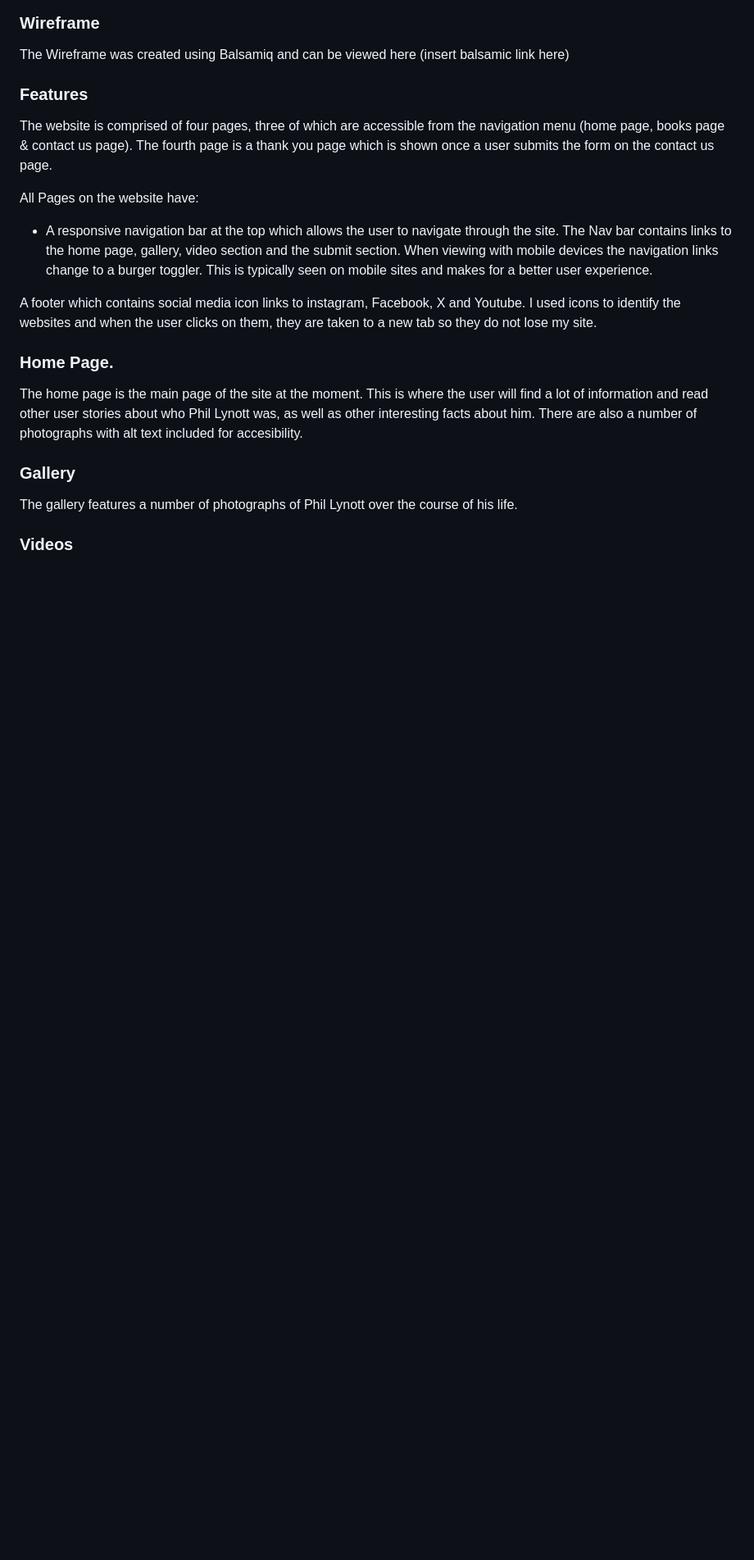
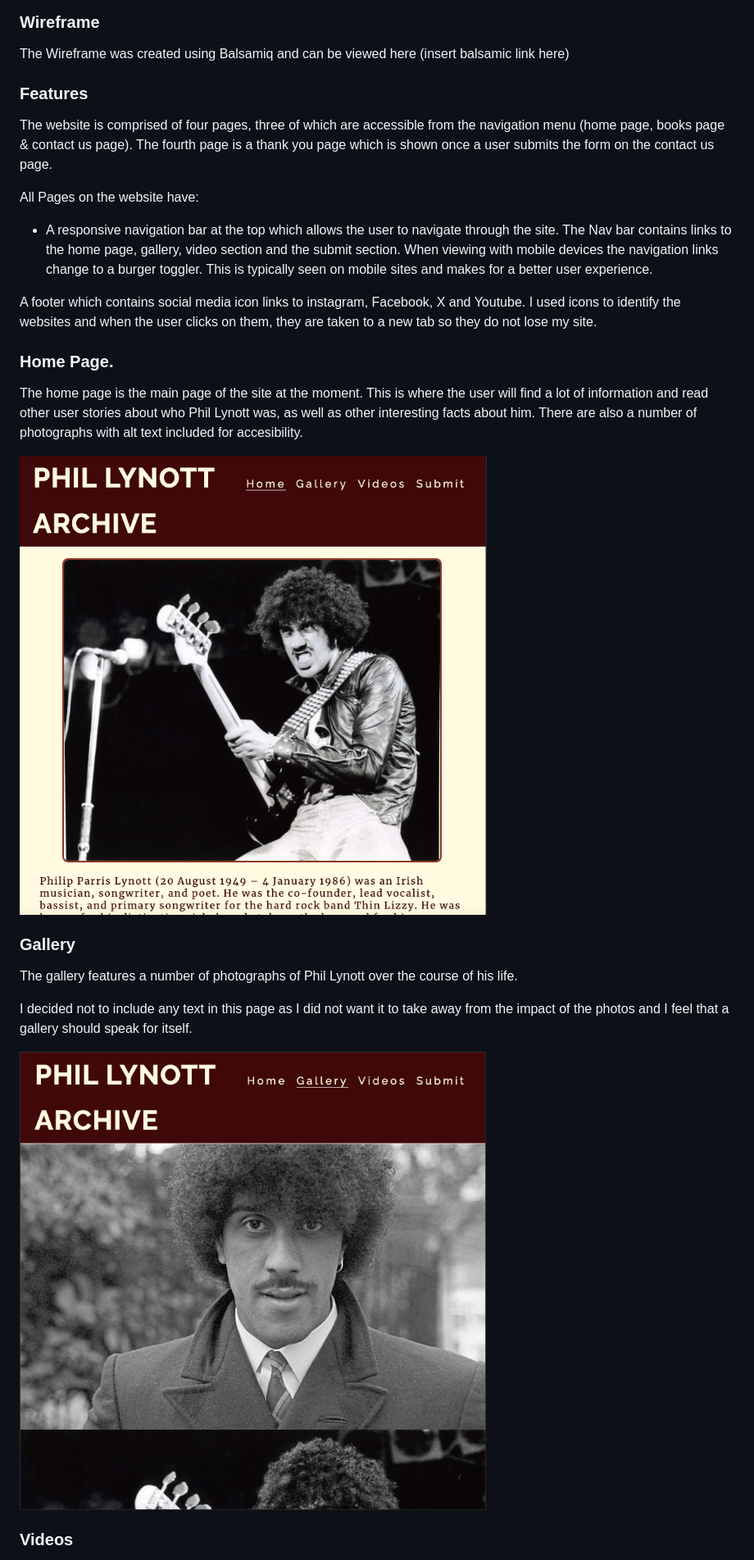
Before and after one commit to JasonHorgan/Project-1, a Markdown page: README.md, the part around the change printed below. Shown: that part at 82% size. GitHub-like rendering; pictures changed too: assets/images/gallery_read.png (added), assets/images/home_read.png (added); blank space fills up the shorter version.

Commit message:
added more content and photos to readme including screenshots of finished project

```diff
--- a/README.md
+++ b/README.md
@@ -93,9 +93,15 @@ A footer which contains social media icon links to instagram, Facebook, X and Yo
 
 The home page is the main page of the site at the moment. This is where the user will find a lot of information and read other user stories about who Phil Lynott was, as well as other interesting facts about him. There are also a number of photographs with alt text included for accesibility.
 
+<img src="/assets/images/home_read.png">
+
 ### Gallery
 
 The gallery features a number of photographs of Phil Lynott over the course of his life.
 
+I decided not to include any text in this page as I did not want it to take away from the impact of the photos and I feel that a gallery should speak for itself.
+
+<img src="/assets/images/gallery_read.png">
+
 ### Videos
 
```
Also changed, not shown: other parts of README.md (+17 -1 lines), assets/images/404_read.png (added), assets/images/submit_read.png (added), assets/images/thank_read.png (added), assets/images/video_read.png (added).
